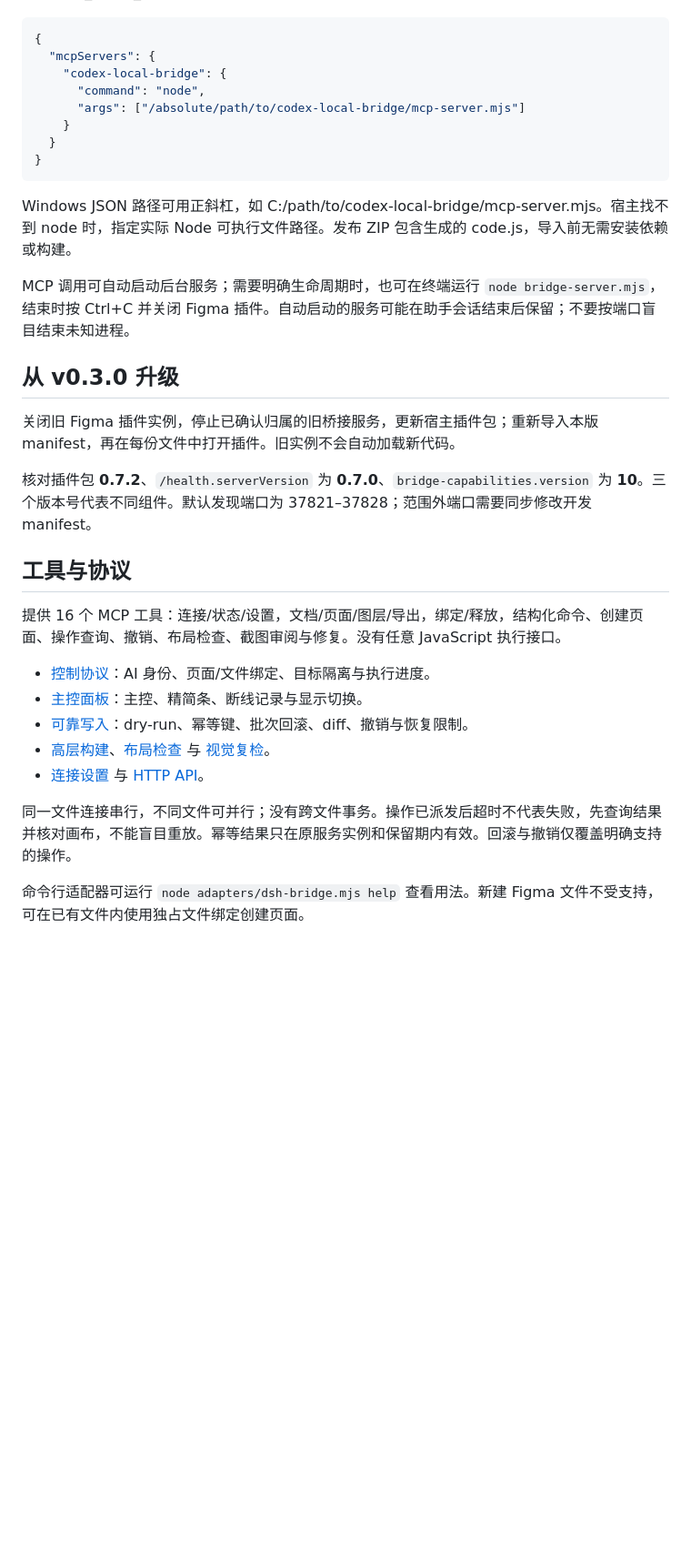
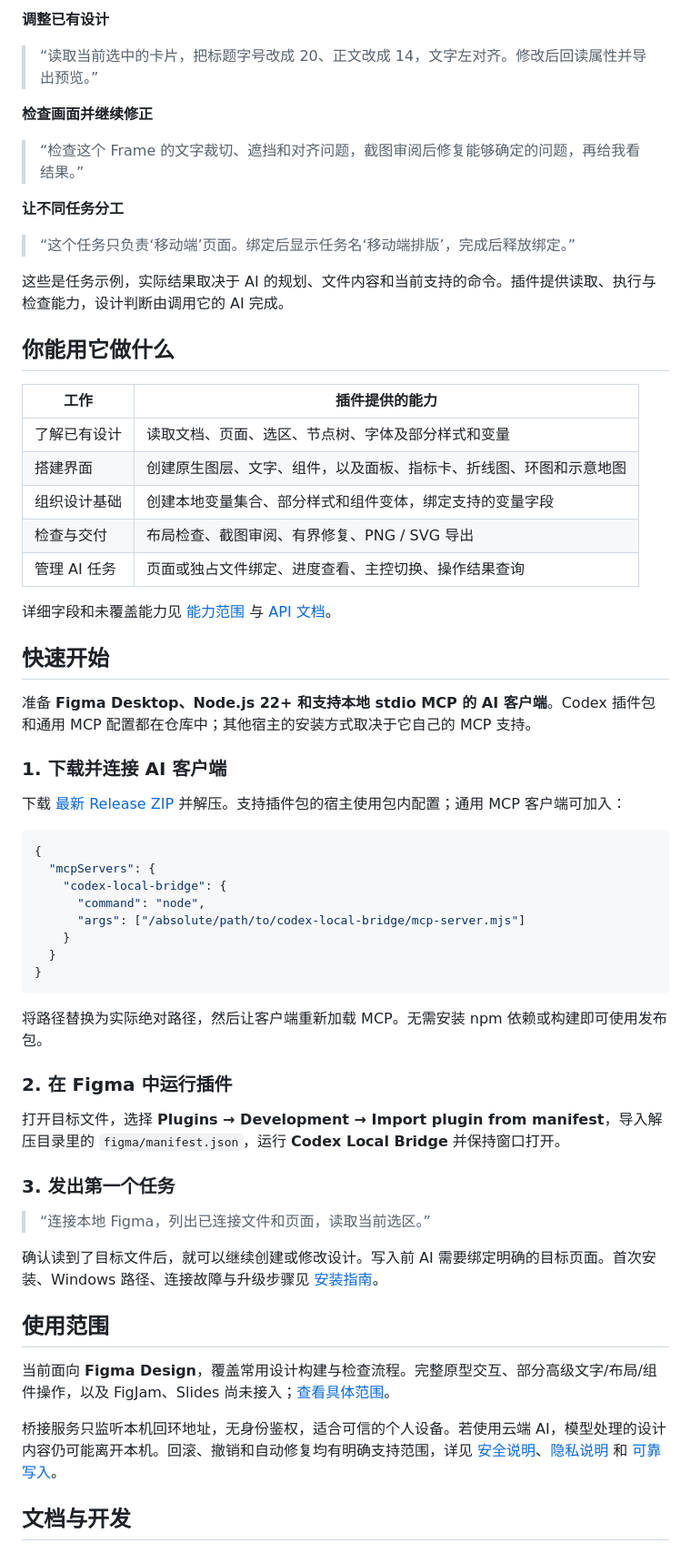
Before and after one commit to mengkong30/codex-local-bridge, a Markdown page: README.md, the part around the change printed below. Shown: that part at 91% size. GitHub-like rendering; blank space fills up the shorter version.

````diff
--- a/README.md
+++ b/README.md
@@ -27,3 +47,36 @@
+**调整已有设计**
+
+> “读取当前选中的卡片，把标题字号改成 20、正文改成 14，文字左对齐。修改后回读属性并导出预览。”
+
+**检查画面并继续修正**
+
+> “检查这个 Frame 的文字裁切、遮挡和对齐问题，截图审阅后修复能够确定的问题，再给我看结果。”
+
+**让不同任务分工**
+
+> “这个任务只负责‘移动端’页面。绑定后显示任务名‘移动端排版’，完成后释放绑定。”
+
+这些是任务示例，实际结果取决于 AI 的规划、文件内容和当前支持的命令。插件提供读取、执行与检查能力，设计判断由调用它的 AI 完成。
+
+## 你能用它做什么
+
+| 工作 | 插件提供的能力 |
+| --- | --- |
+| 了解已有设计 | 读取文档、页面、选区、节点树、字体及部分样式和变量 |
+| 搭建界面 | 创建原生图层、文字、组件，以及面板、指标卡、折线图、环图和示意地图 |
+| 组织设计基础 | 创建本地变量集合、部分样式和组件变体，绑定支持的变量字段 |
+| 检查与交付 | 布局检查、截图审阅、有界修复、PNG / SVG 导出 |
+| 管理 AI 任务 | 页面或独占文件绑定、进度查看、主控切换、操作结果查询 |
+
+详细字段和未覆盖能力见 [能力范围](docs/CAPABILITIES.md) 与 [API 文档](docs/API.md)。
+
+## 快速开始
+
+准备 **Figma Desktop、Node.js 22+ 和支持本地 stdio MCP 的 AI 客户端**。Codex 插件包和通用 MCP 配置都在仓库中；其他宿主的安装方式取决于它自己的 MCP 支持。
+
+### 1. 下载并连接 AI 客户端
+
+下载 [最新 Release ZIP](https://github.com/mengkong30/codex-local-bridge/releases/latest) 并解压。支持插件包的宿主使用包内配置；通用 MCP 客户端可加入：
 
 ```json
 {
@@ -36,27 +89,23 @@
 }
 ```
 
-Windows JSON 路径可用正斜杠，如 C:/path/to/codex-local-bridge/mcp-server.mjs。宿主找不到 node 时，指定实际 Node 可执行文件路径。发布 ZIP 包含生成的 code.js，导入前无需安装依赖或构建。
+将路径替换为实际绝对路径，然后让客户端重新加载 MCP。无需安装 npm 依赖或构建即可使用发布包。
 
-MCP 调用可自动启动后台服务；需要明确生命周期时，也可在终端运行 `node bridge-server.mjs`，结束时按 Ctrl+C 并关闭 Figma 插件。自动启动的服务可能在助手会话结束后保留；不要按端口盲目结束未知进程。
+### 2. 在 Figma 中运行插件
 
-## 从 v0.3.0 升级
+打开目标文件，选择 **Plugins → Development → Import plugin from manifest**，导入解压目录里的 `figma/manifest.json`，运行 **Codex Local Bridge** 并保持窗口打开。
 
-关闭旧 Figma 插件实例，停止已确认归属的旧桥接服务，更新宿主插件包；重新导入本版 manifest，再在每份文件中打开插件。旧实例不会自动加载新代码。
+### 3. 发出第一个任务
 
-核对插件包 **0.7.2**、`/health.serverVersion` 为 **0.7.0**、`bridge-capabilities.version` 为 **10**。三个版本号代表不同组件。默认发现端口为 37821–37828；范围外端口需要同步修改开发 manifest。
+> “连接本地 Figma，列出已连接文件和页面，读取当前选区。”
 
-## 工具与协议
+确认读到了目标文件后，就可以继续创建或修改设计。写入前 AI 需要绑定明确的目标页面。首次安装、Windows 路径、连接故障与升级步骤见 [安装指南](docs/GETTING-STARTED.md)。
 
-提供 16 个 MCP 工具：连接/状态/设置，文档/页面/图层/导出，绑定/释放，结构化命令、创建页面、操作查询、撤销、布局检查、截图审阅与修复。没有任意 JavaScript 执行接口。
+## 使用范围
 
-- [控制协议](CONTROLLERS.md)：AI 身份、页面/文件绑定、目标隔离与执行进度。
-- [主控面板](HUB.md)：主控、精简条、断线记录与显示切换。
-- [可靠写入](RELIABILITY.md)：dry-run、幂等键、批次回滚、diff、撤销与恢复限制。
-- [高层构建](DSL.md)、[布局检查](LAYOUT.md) 与 [视觉复检](VISUAL-REVIEW.md)。
-- [连接设置](CONNECTIONS.md) 与 [HTTP API](docs/API.md)。
+当前面向 **Figma Design**，覆盖常用设计构建与检查流程。完整原型交互、部分高级文字/布局/组件操作，以及 FigJam、Slides 尚未接入；[查看具体范围](docs/CAPABILITIES.md)。
 
-同一文件连接串行，不同文件可并行；没有跨文件事务。操作已派发后超时不代表失败，先查询结果并核对画布，不能盲目重放。幂等结果只在原服务实例和保留期内有效。回滚与撤销仅覆盖明确支持的操作。
+桥接服务只监听本机回环地址，无身份鉴权，适合可信的个人设备。若使用云端 AI，模型处理的设计内容仍可能离开本机。回滚、撤销和自动修复均有明确支持范围，详见 [安全说明](SECURITY.md)、[隐私说明](PRIVACY.md) 和 [可靠写入](RELIABILITY.md)。
 
-命令行适配器可运行 `node adapters/dsh-bridge.mjs help` 查看用法。新建 Figma 文件不受支持，可在已有文件内使用独占文件绑定创建页面。
+## 文档与开发
 
````
Also changed, not shown: other parts of README.md (+47 -27 lines), docs/CAPABILITIES.md (added, +38 -0 lines), docs/GETTING-STARTED.md (added, +69 -0 lines), docs/assets/control-panel.png (added), 1 other file.
